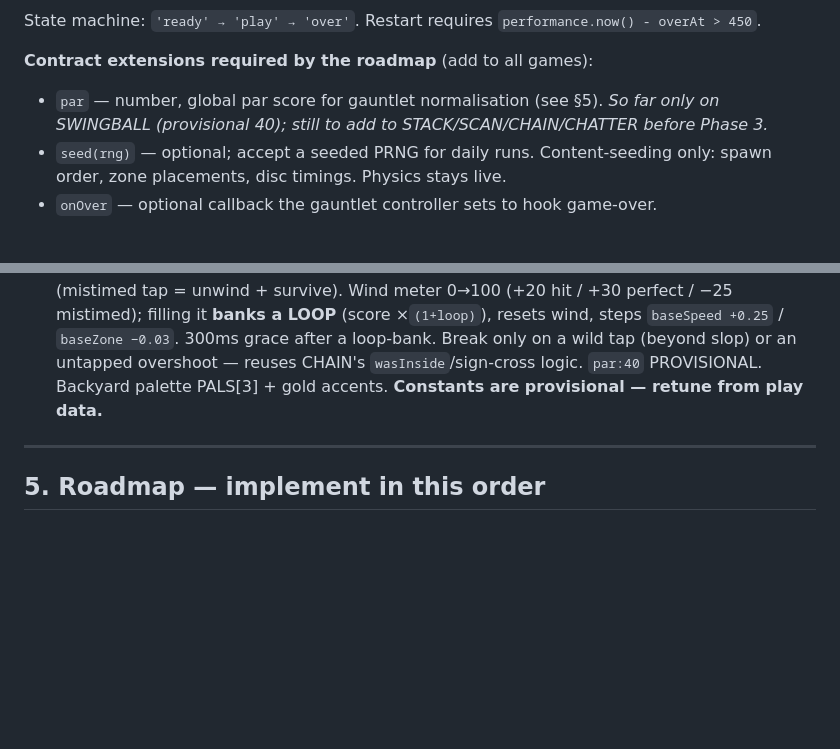
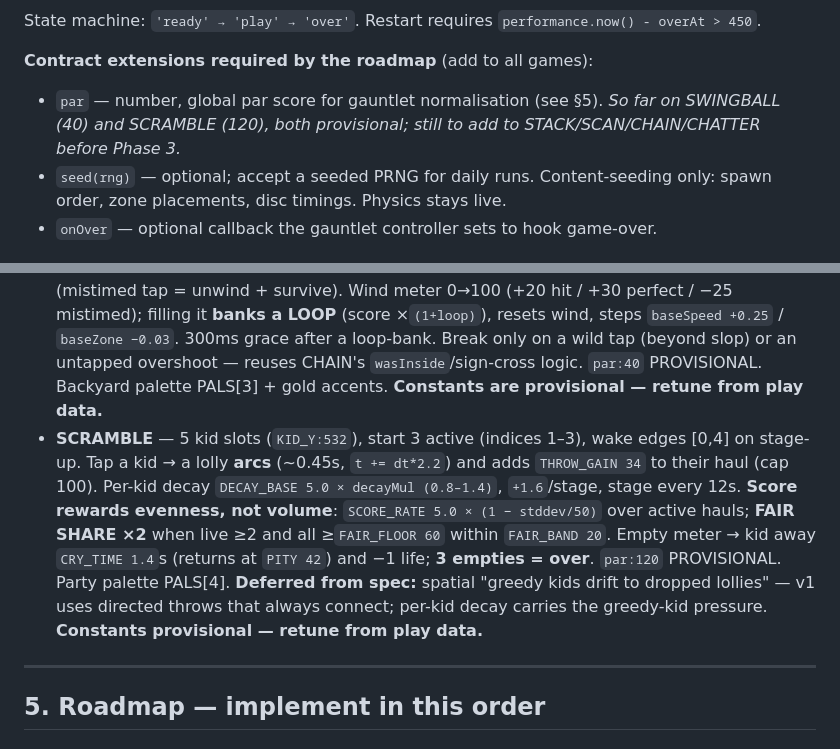
Before and after one commit to cohma214-martycc/Centracade, a Markdown page: CLAUDE.md, 2 parts joined by grey strips. Drawn GitHub-style; blank space fills up the shorter version.

```diff
--- a/CLAUDE.md
+++ b/CLAUDE.md
@@ -73,7 +73,7 @@ spaceTap  optional bool; when true the spacebar routes to tap() (positionless ga
 State machine: `'ready' → 'play' → 'over'`. Restart requires `performance.now() - overAt > 450`.
 
 **Contract extensions required by the roadmap** (add to all games):
-- `par` — number, global par score for gauntlet normalisation (see §5). *So far only on SWINGBALL (provisional 40); still to add to STACK/SCAN/CHAIN/CHATTER before Phase 3.*
+- `par` — number, global par score for gauntlet normalisation (see §5). *So far on SWINGBALL (40) and SCRAMBLE (120), both provisional; still to add to STACK/SCAN/CHAIN/CHATTER before Phase 3.*
 - `seed(rng)` — optional; accept a seeded PRNG for daily runs. Content-seeding only: spawn order, zone placements, disc timings. Physics stays live.
 - `onOver` — optional callback the gauntlet controller sets to hook game-over.
 
@@ -95,6 +95,7 @@ State machine: `'ready' → 'play' → 'over'`. Restart requires `performance.no
 - **CHAIN** — R=116, speed 1.7 (+0.05/link, cap 4.2), zone half-width 0.42 → floor 0.14 (−0.012/link, +0.07 on stage-up), stage = 10 links, perfect = inner 33% (+2), post-stage gold zone (+3). **300ms input grace after stage-up** (`grace` suppresses `breakChain`). Overshoot detection uses `wasInside`/sign-crossing logic — edit with extreme care.
 - **CHATTER** — 5 slots at 72° from −54° (top slot reserved for brand tag), 2 discs live at start, new disc every 2nd stage, stage every 14s, decay 4.0 +2.1/stage. Restrike: ≤20 energy = PERFECT SAVE (+45 energy, +8 pts); ≥80 = +8 energy only; else +30 energy. Score accrues at `3.6 × avgEnergy/100`/s, ×2 during FULL CHATTER (all ≥85). Miss increments `missStreak`; **`fumble()` (−4 all discs) fires only on the 2nd consecutive miss** (one stray tap is free), reset on any restrike. **Note: CHATTER is harder than its scores suggest — do not nerf it, and do not add a time cap. Its difficulty is its cap.**
 - **SWINGBALL** — orbit R=104 at CY=312, pole 120→470. Speed 1.7 (+0.05/hit, cap 4.2), zone half-width 0.42 → floor 0.14 (−0.012/hit), perfect = inner 33%, **slop band = 1.7× zone** (mistimed tap = unwind + survive). Wind meter 0→100 (+20 hit / +30 perfect / −25 mistimed); filling it **banks a LOOP** (score ×`(1+loop)`), resets wind, steps `baseSpeed +0.25` / `baseZone −0.03`. 300ms grace after a loop-bank. Break only on a wild tap (beyond slop) or an untapped overshoot — reuses CHAIN's `wasInside`/sign-cross logic. `par:40` PROVISIONAL. Backyard palette PALS[3] + gold accents. **Constants are provisional — retune from play data.**
+- **SCRAMBLE** — 5 kid slots (`KID_Y:532`), start 3 active (indices 1–3), wake edges [0,4] on stage-up. Tap a kid → a lolly **arcs** (~0.45s, `t += dt*2.2`) and adds `THROW_GAIN 34` to their haul (cap 100). Per-kid decay `DECAY_BASE 5.0 × decayMul (0.8–1.4)`, `+1.6`/stage, stage every 12s. **Score rewards evenness, not volume**: `SCORE_RATE 5.0 × (1 − stddev/50)` over active hauls; **FAIR SHARE ×2** when live ≥2 and all ≥`FAIR_FLOOR 60` within `FAIR_BAND 20`. Empty meter → kid away `CRY_TIME 1.4`s (returns at `PITY 42`) and −1 life; **3 empties = over**. `par:120` PROVISIONAL. Party palette PALS[4]. **Deferred from spec:** spatial "greedy kids drift to dropped lollies" — v1 uses directed throws that always connect; per-kid decay carries the greedy-kid pressure. **Constants provisional — retune from play data.**
 
 ---
 
```
Also changed, not shown: other parts of CLAUDE.md (+6 -5 lines).
